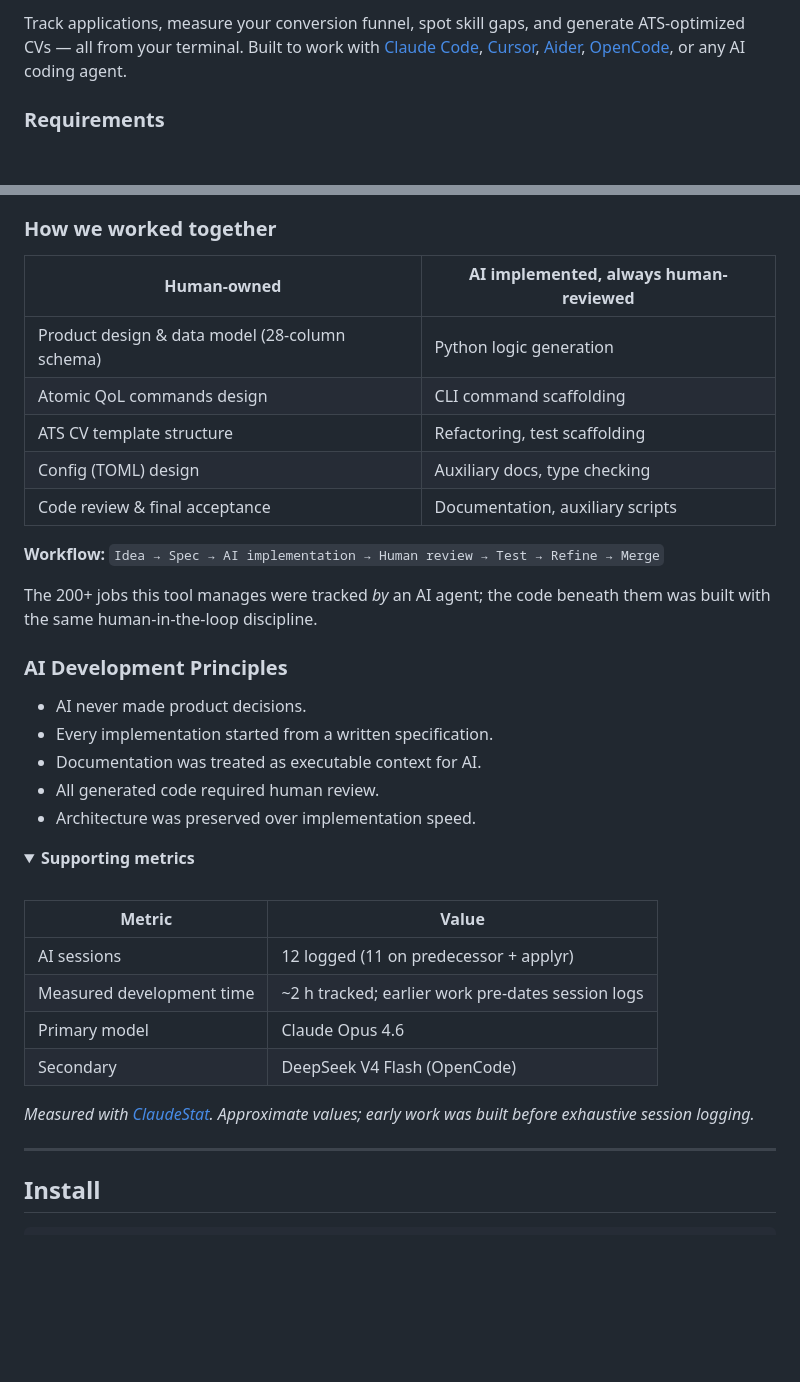
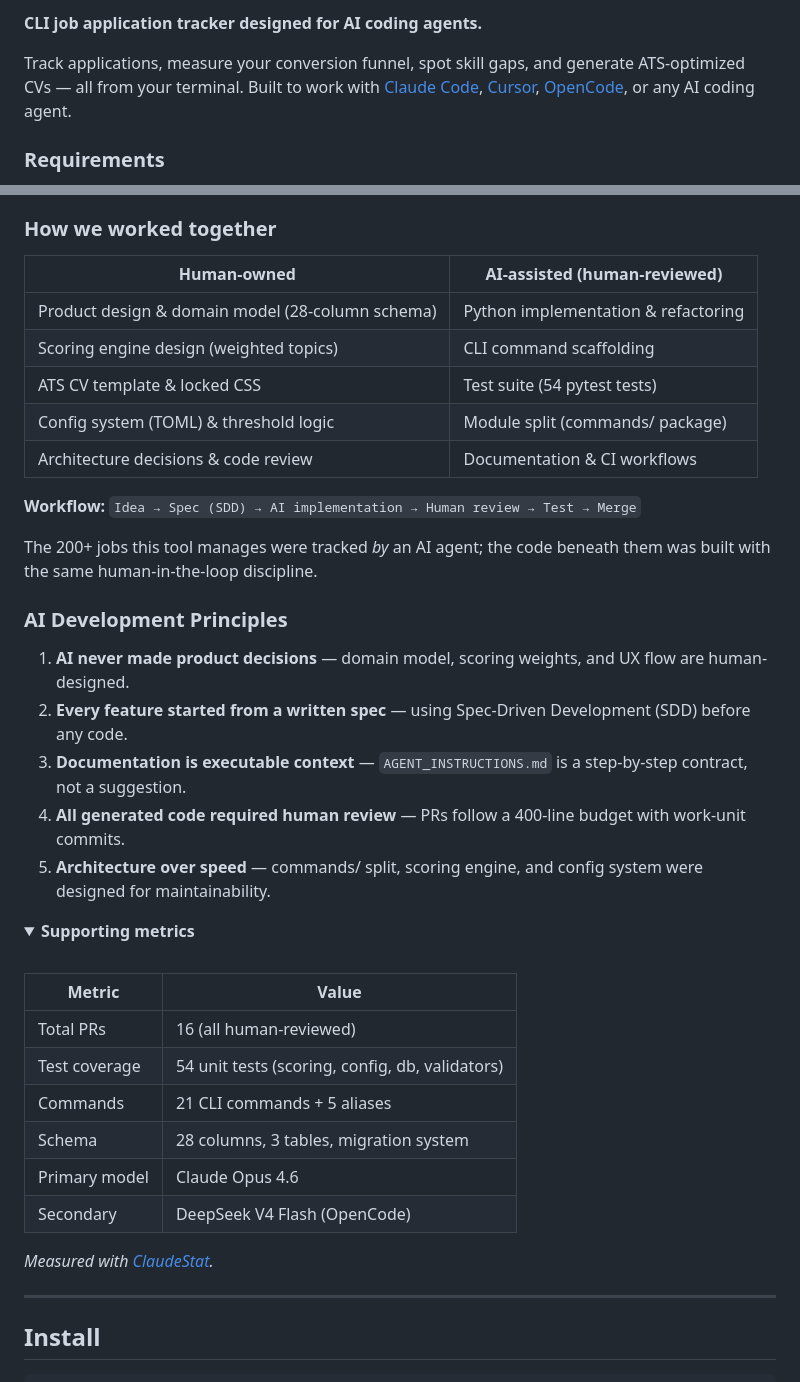
Before and after one commit to DeibyGS/applyr, a Markdown page: README.md, 2 parts joined by grey strips. GitHub-like rendering; folded sections open; blank space fills up the shorter version.

Commit message:
docs: add badges and update AI Development Benchmark (#17)
- Add 7 badges: PyPI version, downloads, MIT license, Python 3.12+, CI, PRs Welcome, Issues
- Update AI Benchmark table with current data (tests, module split, SDD workflow)
- Update metrics: 16 PRs, 54 tests, 21 commands
- Number the AI Development Principles for clarity

Co-authored-by: Deibyg <40776476+deiybg@users.noreply.github.com>
Co-authored-by: Claude Opus 4.6 (1M context) <noreply@anthropic.com>

```diff
--- a/README.md
+++ b/README.md
@@ -4,5 +10,7 @@ CLI job application tracker designed for AI coding agents.
 
-Track applications, measure your conversion funnel, spot skill gaps, and generate ATS-optimized CVs — all from your terminal. Built to work with [Claude Code](https://claude.ai/claude-code), [Cursor](https://cursor.sh), [Aider](https://aider.chat), [OpenCode](https://opencode.ai), or any AI coding agent.
+**CLI job application tracker designed for AI coding agents.**
+
+Track applications, measure your conversion funnel, spot skill gaps, and generate ATS-optimized CVs — all from your terminal. Built to work with [Claude Code](https://claude.ai/claude-code), [Cursor](https://cursor.sh), [OpenCode](https://opencode.ai), or any AI coding agent.
 
 ### Requirements
 
@@ -54,25 +62,25 @@ applyr was designed to work **for** AI coding agents — it made sense to build
 
 ### How we worked together
 
-| Human-owned | AI implemented, always human-reviewed |
-|-------------|-------------------------------------|
-| Product design & data model (28-column schema) | Python logic generation |
-| Atomic QoL commands design | CLI command scaffolding |
-| ATS CV template structure | Refactoring, test scaffolding |
-| Config (TOML) design | Auxiliary docs, type checking |
-| Code review & final acceptance | Documentation, auxiliary scripts |
+| Human-owned | AI-assisted (human-reviewed) |
+|-------------|------------------------------|
+| Product design & domain model (28-column schema) | Python implementation & refactoring |
+| Scoring engine design (weighted topics) | CLI command scaffolding |
+| ATS CV template & locked CSS | Test suite (54 pytest tests) |
+| Config system (TOML) & threshold logic | Module split (commands/ package) |
+| Architecture decisions & code review | Documentation & CI workflows |
 
-**Workflow:** `Idea → Spec → AI implementation → Human review → Test → Refine → Merge`
+**Workflow:** `Idea → Spec (SDD) → AI implementation → Human review → Test → Merge`
 
 The 200+ jobs this tool manages were tracked *by* an AI agent; the code beneath them was built with the same human-in-the-loop discipline.
 
 ### AI Development Principles
 
-- AI never made product decisions.
-- Every implementation started from a written specification.
-- Documentation was treated as executable context for AI.
-- All generated code required human review.
-- Architecture was preserved over implementation speed.
+1. **AI never made product decisions** — domain model, scoring weights, and UX flow are human-designed.
+2. **Every feature started from a written spec** — using Spec-Driven Development (SDD) before any code.
+3. **Documentation is executable context** — `AGENT_INSTRUCTIONS.md` is a step-by-step contract, not a suggestion.
+4. **All generated code required human review** — PRs follow a 400-line budget with work-unit commits.
+5. **Architecture over speed** — commands/ split, scoring engine, and config system were designed for maintainability.
 
 <details>
 <summary><strong>Supporting metrics</strong></summary>
@@ -80,12 +88,14 @@ The 200+ jobs this tool manages were tracked *by* an AI agent; the code beneath
 
 | Metric | Value |
 |--------|-------|
-| AI sessions | 12 logged (11 on predecessor + applyr) |
-| Measured development time | ~2 h tracked; earlier work pre-dates session logs |
+| Total PRs | 16 (all human-reviewed) |
+| Test coverage | 54 unit tests (scoring, config, db, validators) |
+| Commands | 21 CLI commands + 5 aliases |
+| Schema | 28 columns, 3 tables, migration system |
 | Primary model | Claude Opus 4.6 |
 | Secondary | DeepSeek V4 Flash (OpenCode) |
 
-_Measured with [ClaudeStat](https://github.com/DeibyGS/claudestat). Approximate values; early work was built before exhaustive session logging._
+_Measured with [ClaudeStat](https://github.com/DeibyGS/claudestat)._
 
 </details>
 
```
Also changed, not shown: other parts of README.md (+7 -1 lines).
